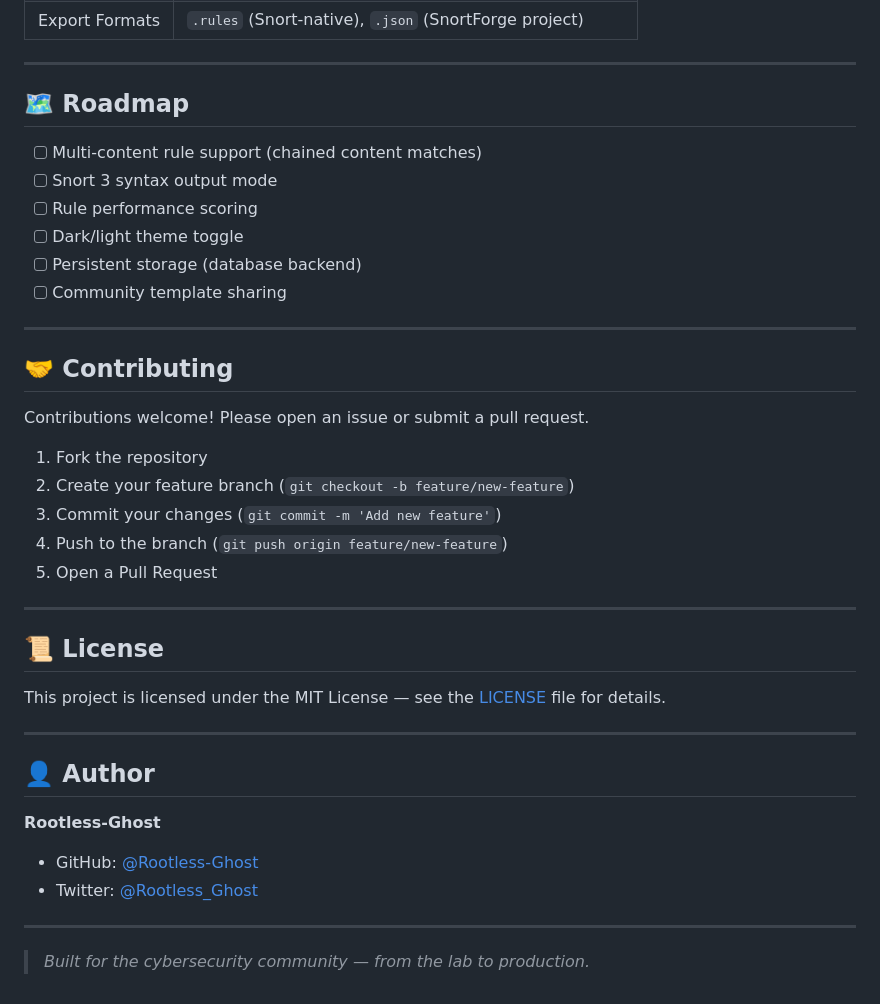
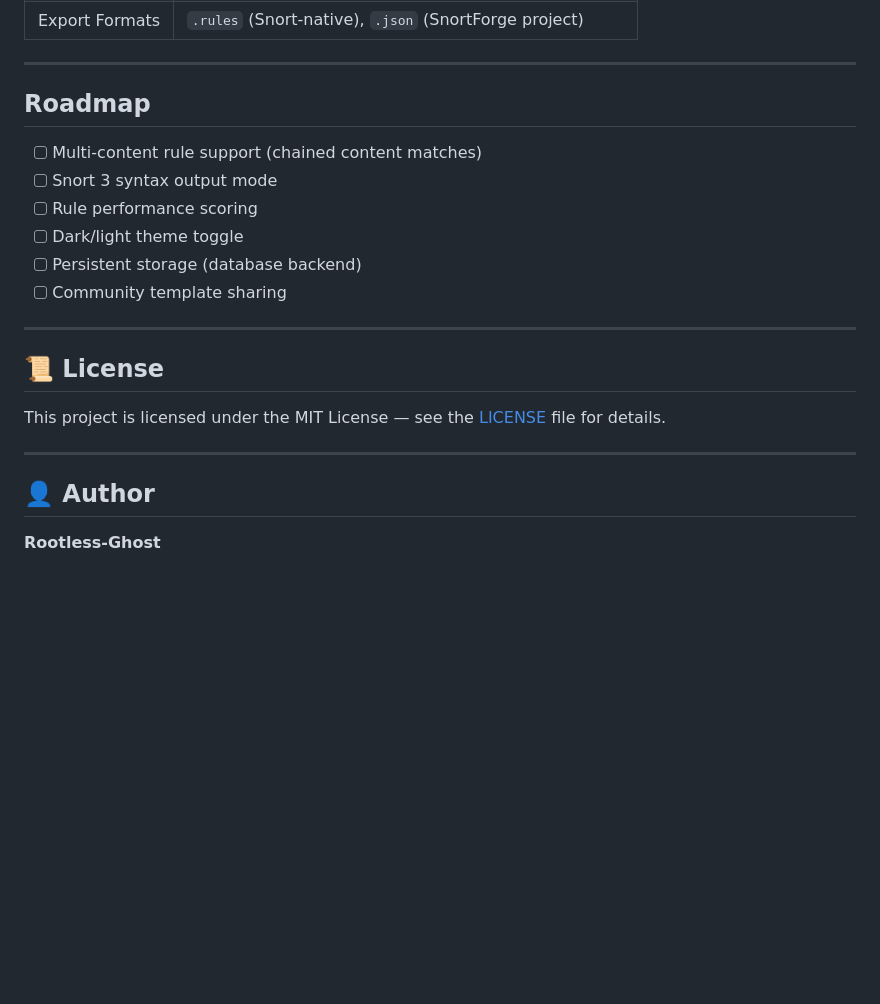
Before and after one commit to Rootless-Ghost/SnortForge, a Markdown page: README.md, the part around one of its changes. Rendered like a GitHub page; blank space fills up the shorter version.

```diff
--- a/README.md
+++ b/README.md
@@ -138,7 +138,7 @@ SnortForge/
 
 ---
 
-## 🗺️ Roadmap
+##  Roadmap
 
 - [ ] Multi-content rule support (chained content matches)
 - [ ] Snort 3 syntax output mode
@@ -149,17 +149,6 @@ SnortForge/
 
 ---
 
-## 🤝 Contributing
-
-Contributions welcome! Please open an issue or submit a pull request.
-
-1. Fork the repository
-2. Create your feature branch (`git checkout -b feature/new-feature`)
-3. Commit your changes (`git commit -m 'Add new feature'`)
-4. Push to the branch (`git push origin feature/new-feature`)
-5. Open a Pull Request
-
----
 
 ## 📜 License
 
@@ -170,10 +159,3 @@ This project is licensed under the MIT License — see the [LICENSE](LICENSE) fi
 ## 👤 Author
 
 **Rootless-Ghost**
-
-- GitHub: [@Rootless-Ghost](https://github.com/Rootless-Ghost)
-- Twitter: [@Rootless_Ghost](https://twitter.com/Rootless_Ghost)
-
----
-
-> *Built for the cybersecurity community — from the lab to production.*
```
Also changed, not shown: other parts of README.md (+7 -7 lines).
